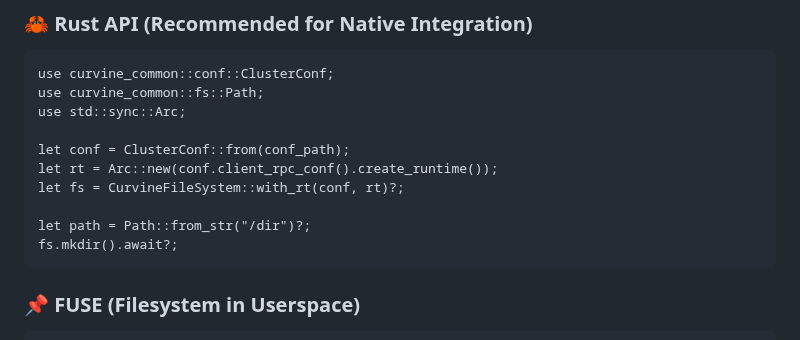
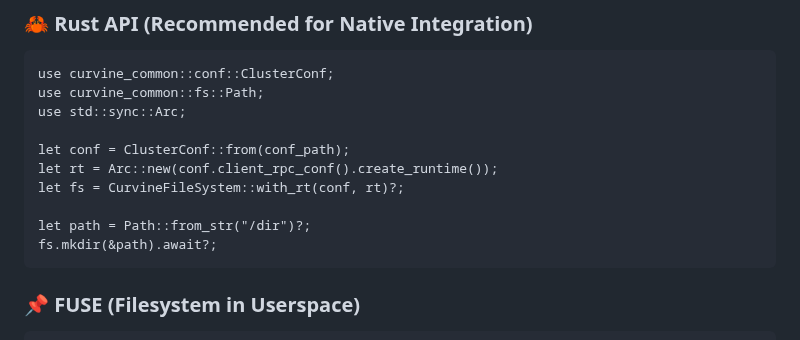
Before and after one commit to xingnailu/curvine, a Markdown page: README.md, the part around the change. Drawn GitHub-style.

````diff
--- a/README.md
+++ b/README.md
@@ -70,7 +70,7 @@ let rt = Arc::new(conf.client_rpc_conf().create_runtime());
 let fs = CurvineFileSystem::with_rt(conf, rt)?;
 
 let path = Path::from_str("/dir")?;
-fs.mkdir().await?;
+fs.mkdir(&path).await?;
 ```
 
 ### 📌 FUSE (Filesystem in Userspace)
````
